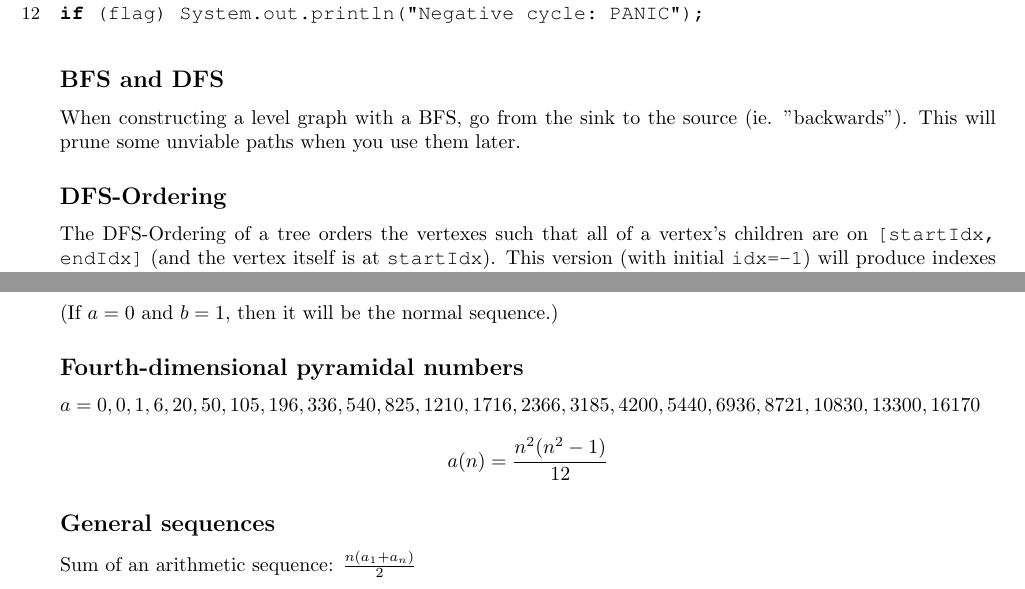
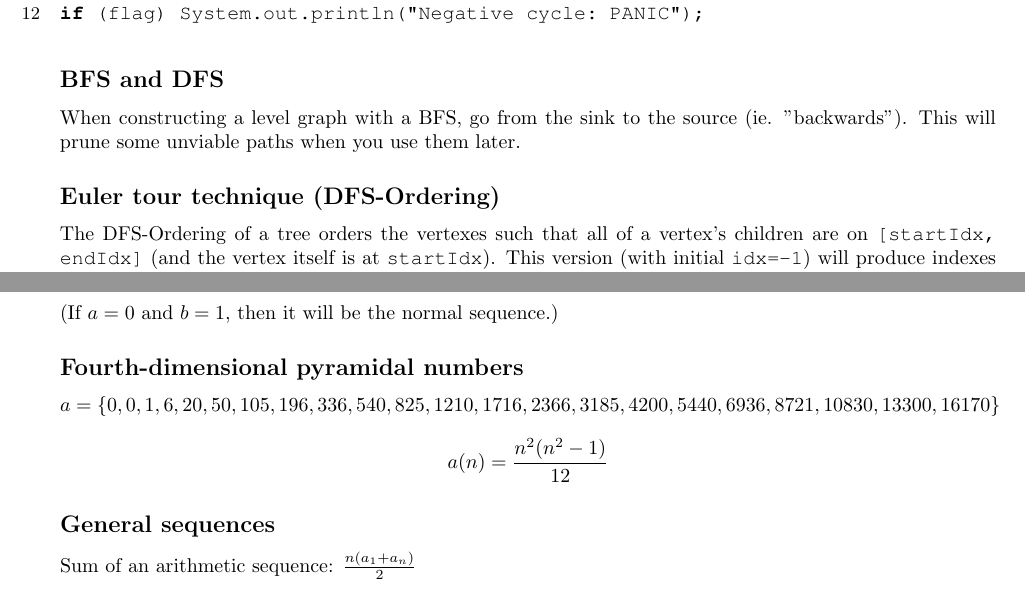
Before and after one commit to matthewgarrison/Hack-pack, a LaTeX document (main.tex, which reads algorithms/graphs.tex, math/sequences.tex): two parts of pages 18 and 54 of 56, joined at a grey line, cut so that both start at the same text. Compiled offline with pdfLaTeX.

Commit message:
Update DFS-Ordering name

```diff
--- a/algorithms/graphs.tex
+++ b/algorithms/graphs.tex
@@ -12,7 +12,7 @@ Bellman-Ford will find the shortest-path from the source to all other vertexes i
 
 When constructing a level graph with a BFS, go from the sink to the source (ie. "backwards"). This will prune some unviable paths when you use them later.
 
-\subsection*{DFS-Ordering}
+\subsection*{Euler tour technique (DFS-Ordering)}
 
 The DFS-Ordering of a tree orders the vertexes such that all of a vertex's children are on \inline{[startIdx, endIdx]} (and the vertex itself is at \inline{startIdx}). This version (with initial \inline{idx=-1}) will produce indexes on \inline{[0, numVertexes-1]}. You can start with \inline{idx=0} to produce indexes on \inline{[1, numVertexes]}.
 
--- a/math/sequences.tex
+++ b/math/sequences.tex
@@ -103,7 +103,7 @@ If $a = b = 1$, then the Fibonacci sequence will be "shifted" to the left by one
 
 \subsection*{Fourth-dimensional pyramidal numbers}
 
-$a = {0, 0, 1, 6, 20, 50, 105, 196, 336, 540, 825, 1210, 1716, 2366, 3185, 4200, 5440, 6936, 8721, 10830, 13300, 16170}$
+$a = \{0, 0, 1, 6, 20, 50, 105, 196, 336, 540, 825, 1210, 1716, 2366, 3185, 4200, 5440, 6936, 8721, 10830, 13300, 16170\}$
 $$a(n) = \frac{n^2(n^2 - 1)}{12}$$
 
 \subsection*{General sequences}
```
Also changed, not shown: Hack_pack.pdf.
